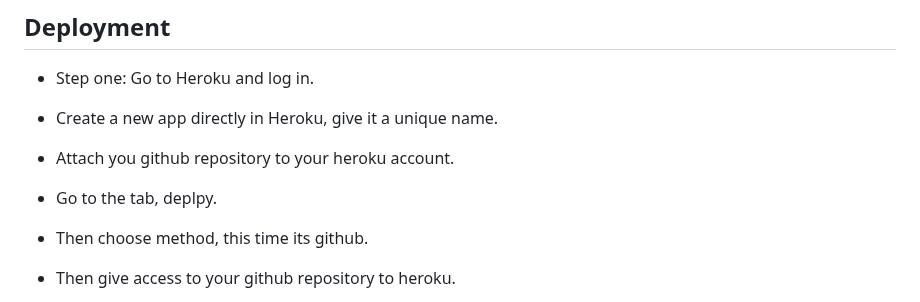
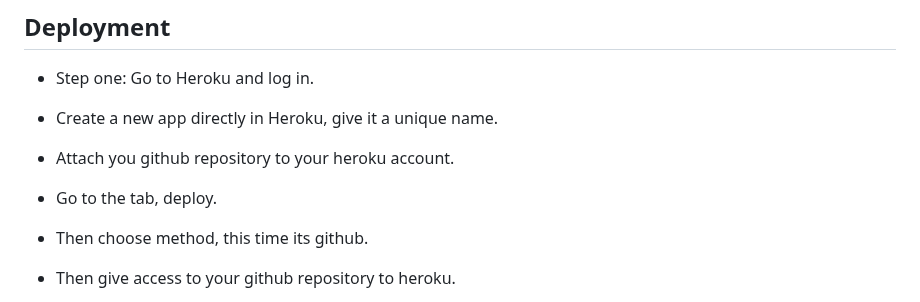
Before and after one commit to hnjw-png/battleships, a Markdown page: README.md, the part around the change. Drawn GitHub-style.

```diff
--- a/README.md
+++ b/README.md
@@ -147,7 +147,7 @@ Its a challenging game for one player, a game of guessing and chance.
 
 * Attach you github repository to your heroku account.
 
-* Go to the tab, deplpy.
+* Go to the tab, deploy.
 
 * Then choose method, this time its github.
 
```
